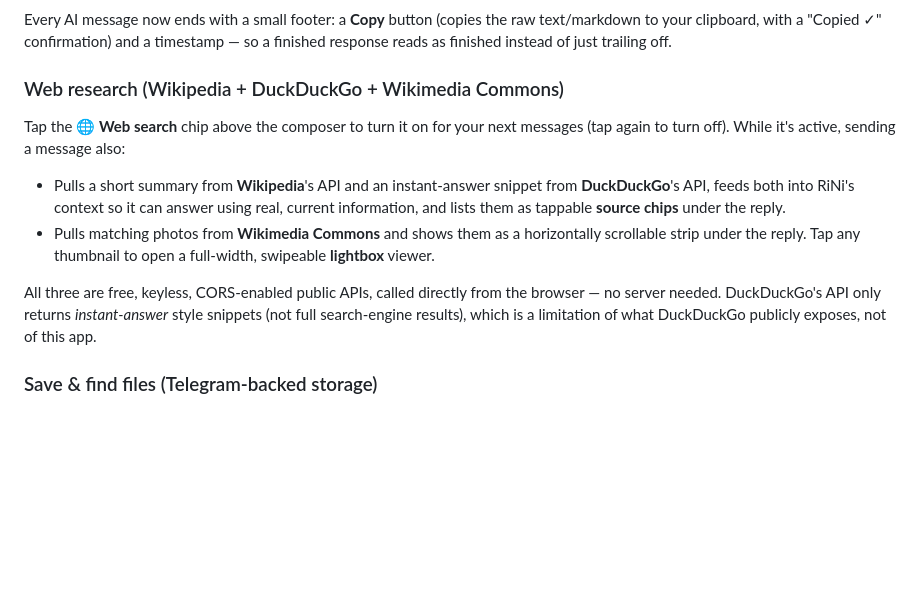
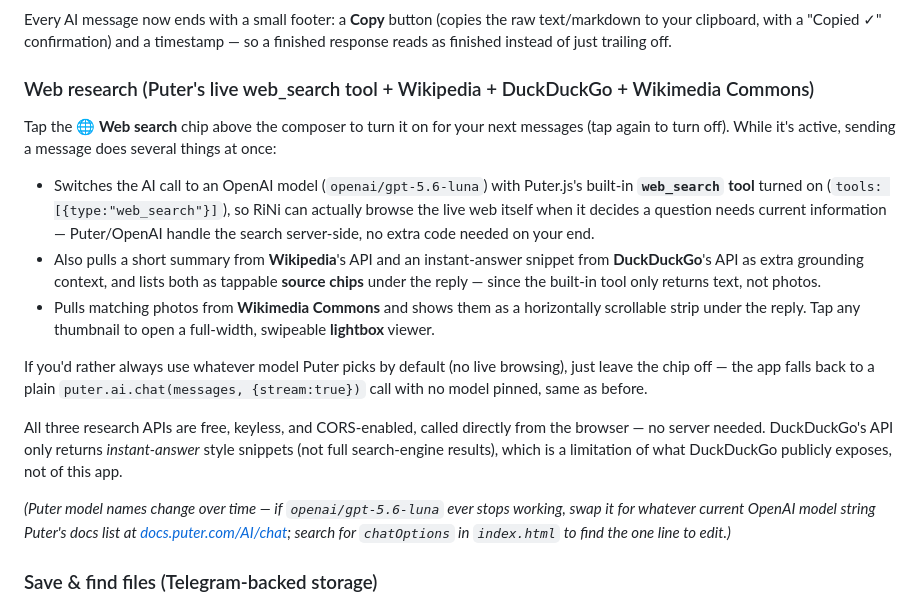
Before and after one commit to abinashgogoi124421-cpu/RiNi, a Markdown page: readme.md, the part around the change. Drawn GitHub-style; blank space fills up the shorter version.

```diff
--- a/readme.md
+++ b/readme.md
@@ -46,12 +46,17 @@ Two things happen, for two different reasons:
 ### A visible end to each reply
 Every AI message now ends with a small footer: a **Copy** button (copies the raw text/markdown to your clipboard, with a "Copied ✓" confirmation) and a timestamp — so a finished response reads as finished instead of just trailing off.
 
-### Web research (Wikipedia + DuckDuckGo + Wikimedia Commons)
-Tap the **🌐 Web search** chip above the composer to turn it on for your next messages (tap again to turn off). While it's active, sending a message also:
-- Pulls a short summary from **Wikipedia**'s API and an instant-answer snippet from **DuckDuckGo**'s API, feeds both into RiNi's context so it can answer using real, current information, and lists them as tappable **source chips** under the reply.
+### Web research (Puter's live web_search tool + Wikipedia + DuckDuckGo + Wikimedia Commons)
+Tap the **🌐 Web search** chip above the composer to turn it on for your next messages (tap again to turn off). While it's active, sending a message does several things at once:
+- Switches the AI call to an OpenAI model (`openai/gpt-5.6-luna`) with Puter.js's built-in **`web_search` tool** turned on (`tools: [{type:"web_search"}]`), so RiNi can actually browse the live web itself when it decides a question needs current information — Puter/OpenAI handle the search server-side, no extra code needed on your end.
+- Also pulls a short summary from **Wikipedia**'s API and an instant-answer snippet from **DuckDuckGo**'s API as extra grounding context, and lists both as tappable **source chips** under the reply — since the built-in tool only returns text, not photos.
 - Pulls matching photos from **Wikimedia Commons** and shows them as a horizontally scrollable strip under the reply. Tap any thumbnail to open a full-width, swipeable **lightbox** viewer.
 
-All three are free, keyless, CORS-enabled public APIs, called directly from the browser — no server needed. DuckDuckGo's API only returns *instant-answer* style snippets (not full search-engine results), which is a limitation of what DuckDuckGo publicly exposes, not of this app.
+If you'd rather always use whatever model Puter picks by default (no live browsing), just leave the chip off — the app falls back to a plain `puter.ai.chat(messages, {stream:true})` call with no model pinned, same as before.
+
+All three research APIs are free, keyless, and CORS-enabled, called directly from the browser — no server needed. DuckDuckGo's API only returns *instant-answer* style snippets (not full search-engine results), which is a limitation of what DuckDuckGo publicly exposes, not of this app.
+
+*(Puter model names change over time — if `openai/gpt-5.6-luna` ever stops working, swap it for whatever current OpenAI model string Puter's docs list at [docs.puter.com/AI/chat](https://docs.puter.com/AI/chat/); search for `chatOptions` in `index.html` to find the one line to edit.)*
 
 ### Save & find files (Telegram-backed storage)
 Tap **📎 Save file** above the composer to upload any file (up to Telegram's 45MB bot limit) straight into your Telegram channel, with a short description/tag you write yourself (e.g. "passport scan", "resume 2026"). RiNi stores the file's Telegram `file_id` + your tag locally (and syncs the metadata like everything else).
```
